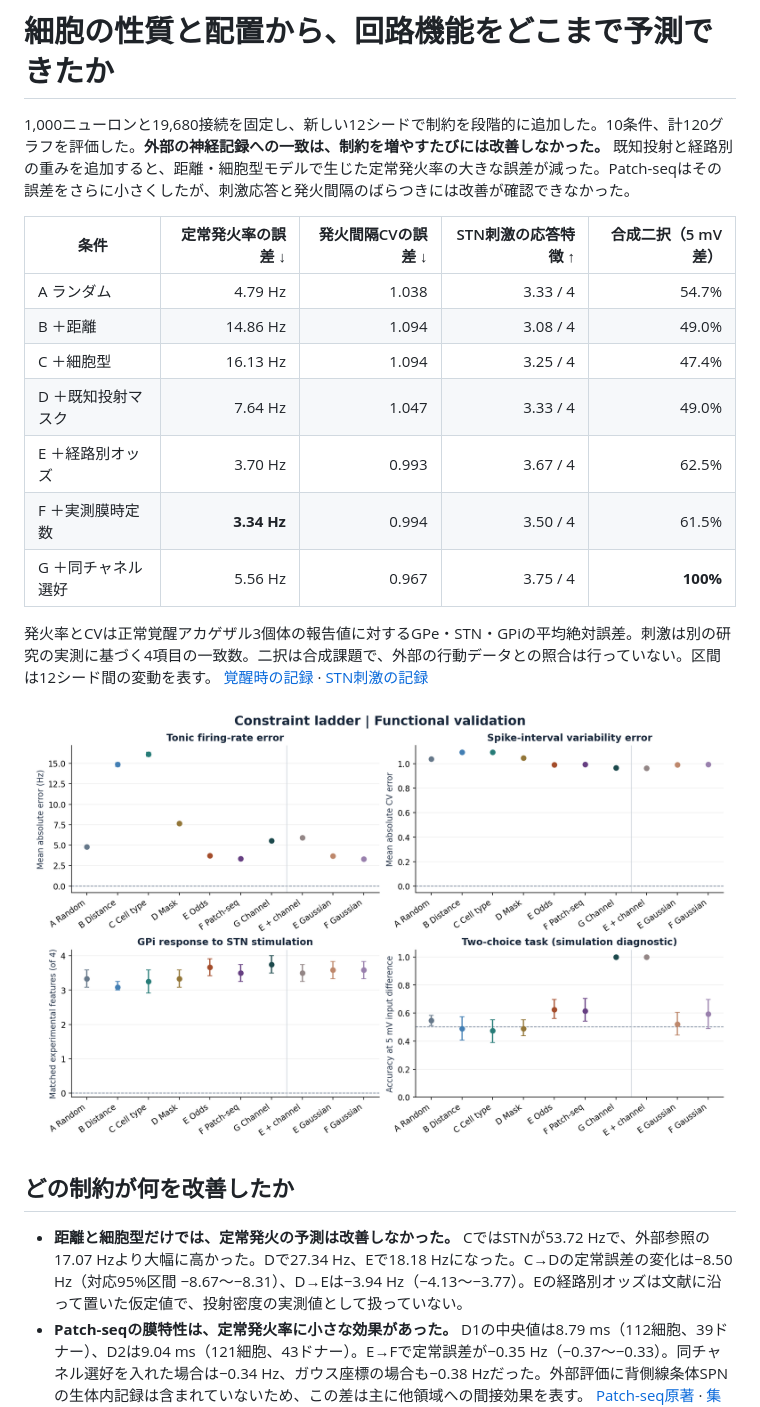
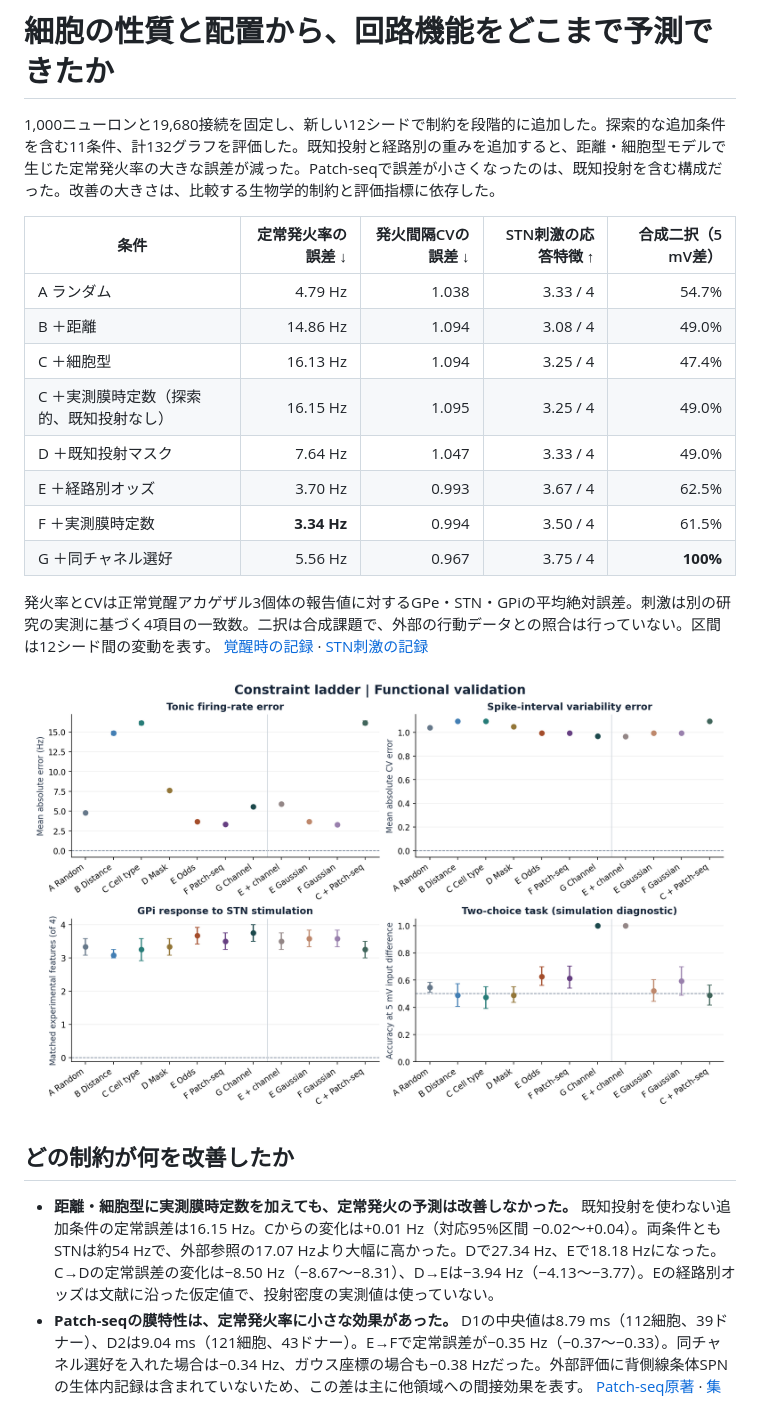
Before and after one commit to SMB-Chan/bican-basal-ganglia-mvp, a Markdown page: validation/RESULTS.md, the part around one of its changes. Drawn GitHub-style; pictures changed too: validation/results/functional_scores.png.

```diff
--- a/validation/RESULTS.md
+++ b/validation/RESULTS.md
@@ -1,12 +1,13 @@
 # 細胞の性質と配置から、回路機能をどこまで予測できたか
 
-1,000ニューロンと19,680接続を固定し、新しい12シードで制約を段階的に追加した。10条件、計120グラフを評価した。**外部の神経記録への一致は、制約を増やすたびには改善しなかった。** 既知投射と経路別の重みを追加すると、距離・細胞型モデルで生じた定常発火率の大きな誤差が減った。Patch-seqはその誤差をさらに小さくしたが、刺激応答と発火間隔のばらつきには改善が確認できなかった。
+1,000ニューロンと19,680接続を固定し、新しい12シードで制約を段階的に追加した。探索的な追加条件を含む11条件、計132グラフを評価した。既知投射と経路別の重みを追加すると、距離・細胞型モデルで生じた定常発火率の大きな誤差が減った。Patch-seqで誤差が小さくなったのは、既知投射を含む構成だった。改善の大きさは、比較する生物学的制約と評価指標に依存した。
 
 | 条件 | 定常発火率の誤差 ↓ | 発火間隔CVの誤差 ↓ | STN刺激の応答特徴 ↑ | 合成二択（5 mV差） |
 |---|---:|---:|---:|---:|
 | A ランダム | 4.79 Hz | 1.038 | 3.33 / 4 | 54.7% |
 | B ＋距離 | 14.86 Hz | 1.094 | 3.08 / 4 | 49.0% |
 | C ＋細胞型 | 16.13 Hz | 1.094 | 3.25 / 4 | 47.4% |
+| C ＋実測膜時定数（探索的、既知投射なし） | 16.15 Hz | 1.095 | 3.25 / 4 | 49.0% |
 | D ＋既知投射マスク | 7.64 Hz | 1.047 | 3.33 / 4 | 49.0% |
 | E ＋経路別オッズ | 3.70 Hz | 0.993 | 3.67 / 4 | 62.5% |
 | F ＋実測膜時定数 | **3.34 Hz** | 0.994 | 3.50 / 4 | 61.5% |
@@ -18,7 +19,7 @@
 
 ## どの制約が何を改善したか
 
-- **距離と細胞型だけでは、定常発火の予測は改善しなかった。** CではSTNが53.72 Hzで、外部参照の17.07 Hzより大幅に高かった。Dで27.34 Hz、Eで18.18 Hzになった。C→Dの定常誤差の変化は−8.50 Hz（対応95%区間 −8.67〜−8.31）、D→Eは−3.94 Hz（−4.13〜−3.77）。Eの経路別オッズは文献に沿って置いた仮定値で、投射密度の実測値として扱っていない。
+- **距離・細胞型に実測膜時定数を加えても、定常発火の予測は改善しなかった。** 既知投射を使わない追加条件の定常誤差は16.15 Hz。Cからの変化は+0.01 Hz（対応95%区間 −0.02〜+0.04）。両条件ともSTNは約54 Hzで、外部参照の17.07 Hzより大幅に高かった。Dで27.34 Hz、Eで18.18 Hzになった。C→Dの定常誤差の変化は−8.50 Hz（−8.67〜−8.31）、D→Eは−3.94 Hz（−4.13〜−3.77）。Eの経路別オッズは文献に沿った仮定値で、投射密度の実測値は使っていない。
 - **Patch-seqの膜特性は、定常発火率に小さな効果があった。** D1の中央値は8.79 ms（112細胞、39ドナー）、D2は9.04 ms（121細胞、43ドナー）。E→Fで定常誤差が−0.35 Hz（−0.37〜−0.33）。同チャネル選好を入れた場合は−0.34 Hz、ガウス座標の場合も−0.38 Hzだった。外部評価に背側線条体SPNの生体内記録は含まれていないため、この差は主に他領域への間接効果を表す。 [Patch-seq原著](https://doi.org/10.1016/j.cell.2026.10.028) · [集計の由来](patchseq_tau.json)
 - **MRIマスクの細かな形状には、今回の外部指標で上積みが見えなかった。** 同じ領域重心と共分散を使ったガウス対照では、定常誤差がE相当で3.69 Hz、F相当で3.31 Hz。MRIマスクとの差（MRI−ガウス）はEで+0.01 Hz（−0.07〜+0.09）、Fで+0.04 Hz（−0.02〜+0.10）。この比較では大まかな領域配置は両方に残っている。
 - **前回の二択の高さは、同チャネル選好の寄与が大きい。** F→Gで5 mV差の成績は61.5%から100%へ、2 mV差では50.5%から100%へ上がった。同時に外部の定常発火率誤差は2.22 Hz増えた（+2.03〜+2.40）。Patch-seqを入れなくても、同チャネル選好を入れたEの対照は5 mV差で100%だった。
```
Also changed, not shown: other parts of validation/RESULTS.md (+1 -1 lines), validation/PROTOCOL.md (+3 -1 lines), validation/results/pulse_response.png, 9 other files.
